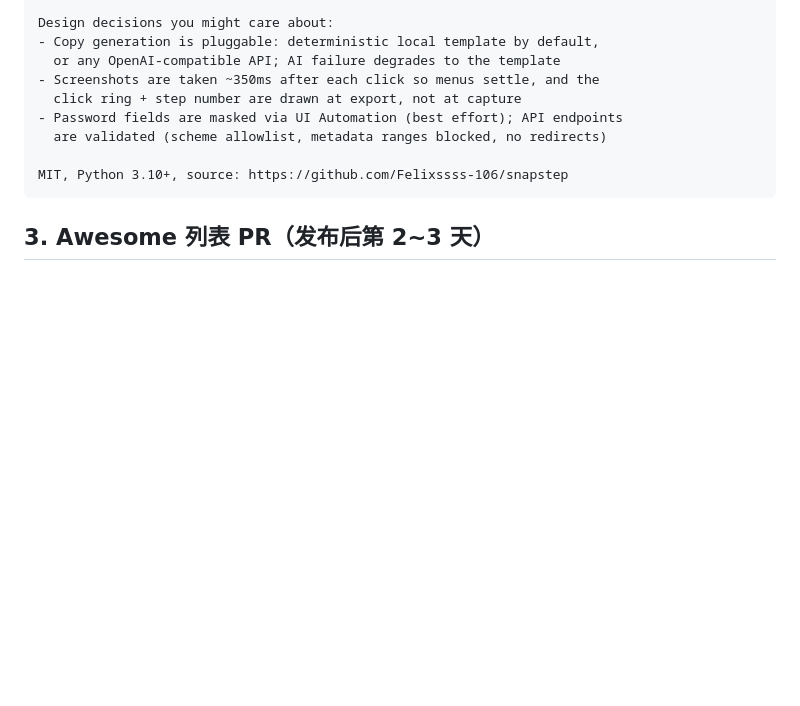
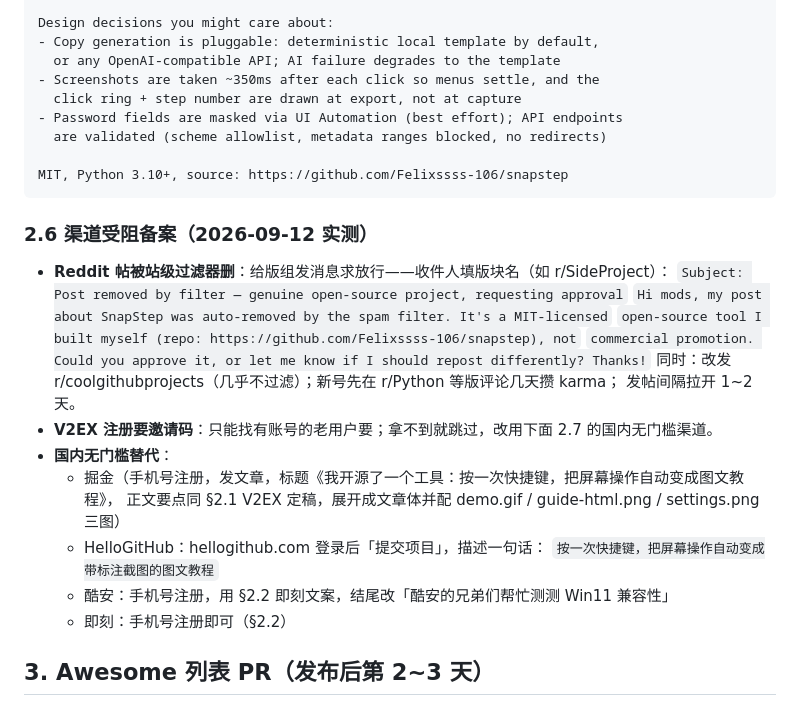
Before and after one commit to Felixssss-106/snapstep, a Markdown page: docs/PUBLISH.md, the part around the change. GitHub-like rendering; blank space fills up the shorter version.

Commit message:
docs: 渠道受阻备案（Reddit 过滤器申诉模板、V2EX 邀请码替代渠道）

````diff
--- a/docs/PUBLISH.md
+++ b/docs/PUBLISH.md
@@ -212,6 +212,24 @@ Design decisions you might care about:
 MIT, Python 3.10+, source: https://github.com/Felixssss-106/snapstep
 ```
 
+### 2.6 渠道受阻备案（2026-09-12 实测）
+
+- **Reddit 帖被站级过滤器删**：给版组发消息求放行——收件人填版块名（如 r/SideProject）：
+  `Subject: Post removed by filter — genuine open-source project, requesting approval`
+  `Hi mods, my post about SnapStep was auto-removed by the spam filter. It's a MIT-licensed`
+  `open-source tool I built myself (repo: https://github.com/Felixssss-106/snapstep), not`
+  `commercial promotion. Could you approve it, or let me know if I should repost differently? Thanks!`
+  同时：改发 r/coolgithubprojects（几乎不过滤）；新号先在 r/Python 等版评论几天攒 karma；
+  发帖间隔拉开 1~2 天。
+- **V2EX 注册要邀请码**：只能找有账号的老用户要；拿不到就跳过，改用下面 2.7 的国内无门槛渠道。
+- **国内无门槛替代**：
+  - 掘金（手机号注册，发文章，标题《我开源了一个工具：按一次快捷键，把屏幕操作自动变成图文教程》，
+    正文要点同 §2.1 V2EX 定稿，展开成文章体并配 demo.gif / guide-html.png / settings.png 三图）
+  - HelloGitHub：hellogithub.com 登录后「提交项目」，描述一句话：
+    `按一次快捷键，把屏幕操作自动变成带标注截图的图文教程`
+  - 酷安：手机号注册，用 §2.2 即刻文案，结尾改「酷安的兄弟们帮忙测测 Win11 兼容性」
+  - 即刻：手机号注册即可（§2.2）
+
 ## 3. Awesome 列表 PR（发布后第 2~3 天）
 
 - awesome-windows、awesome-python（Applications 分类）
````
